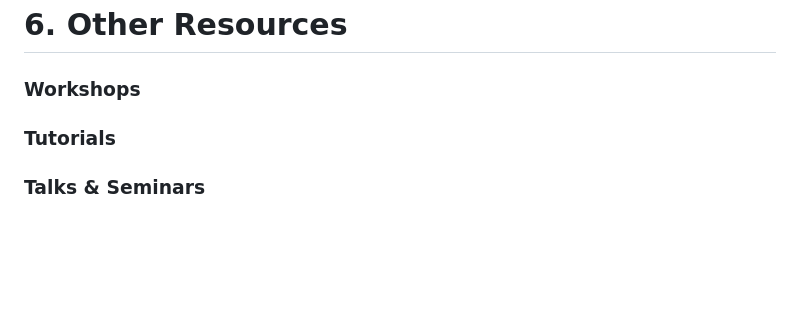
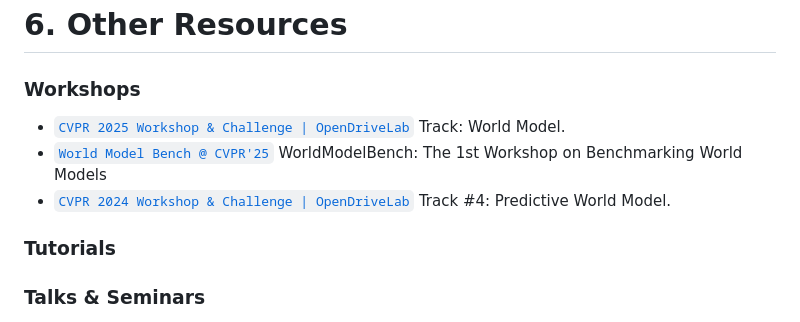
Before and after one commit to worldbench/survey, a Markdown page: README.md, the part around the change. GitHub-like rendering; blank space fills up the shorter version.

Commit message:
Update Workshops

```diff
--- a/README.md
+++ b/README.md
@@ -454,7 +454,9 @@ If you find this work helpful for your research, please kindly consider citing o
 # 6. Other Resources
 
 ### Workshops
-
+- [`CVPR 2025 Workshop & Challenge | OpenDriveLab`](https://opendrivelab.com/challenge2025/#1x-wm) Track: World Model.
+- [`World Model Bench @ CVPR'25`](https://worldmodelbench.github.io/) WorldModelBench: The 1st Workshop on Benchmarking World Models
+- [`CVPR 2024 Workshop & Challenge | OpenDriveLab`](https://opendrivelab.com/challenge2024/#predictive_world_model) Track #4: Predictive World Model.
 
 ### Tutorials
 
```
